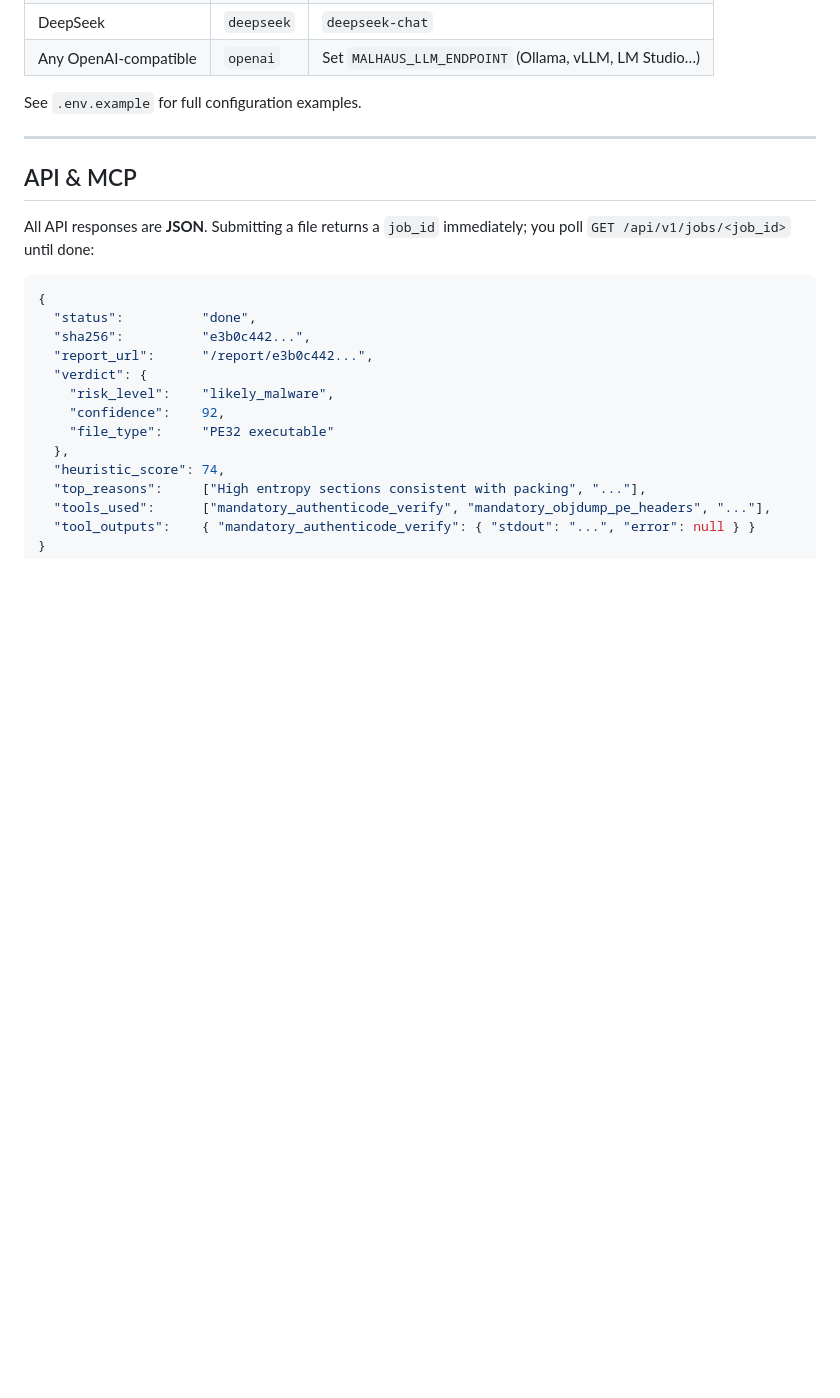
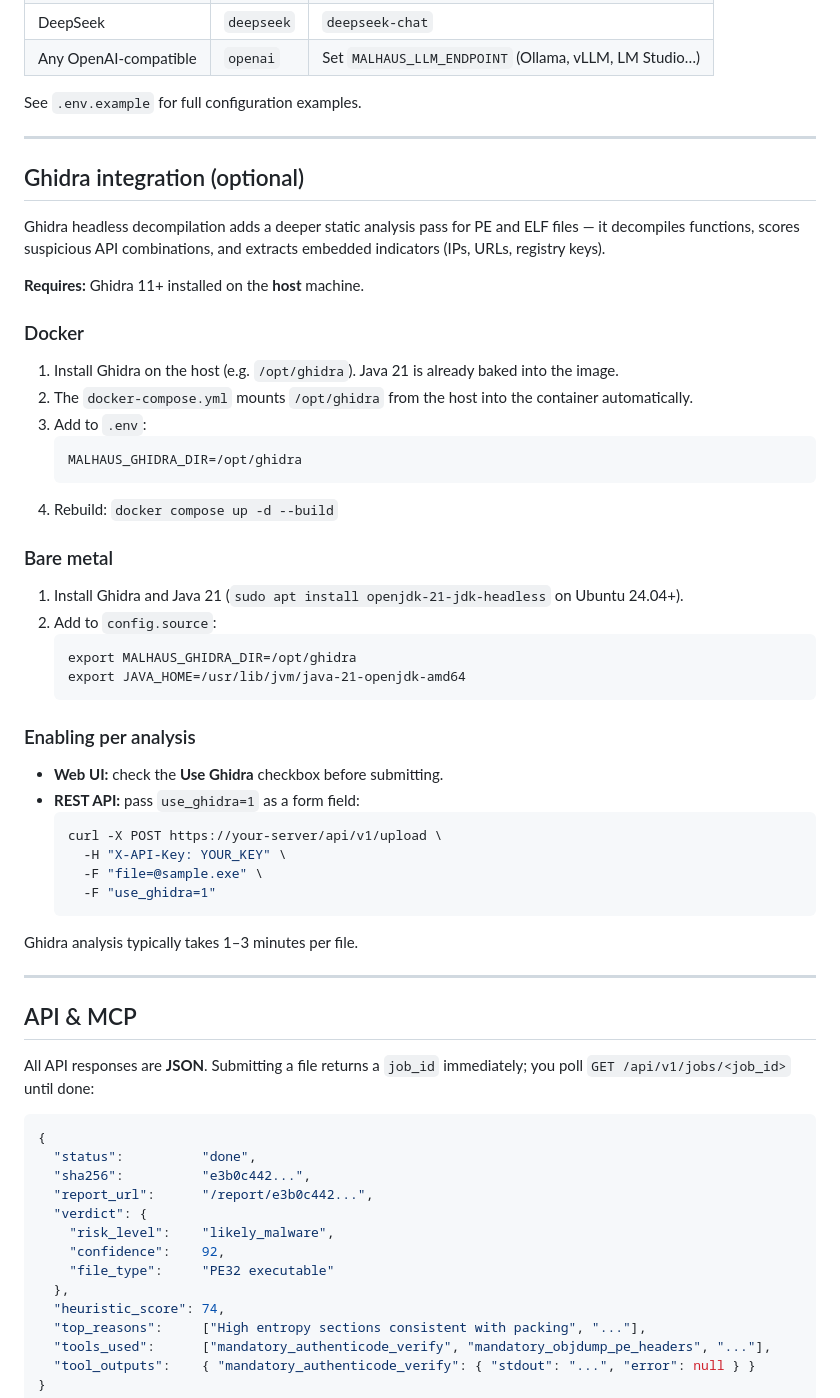
Before and after one commit to toorandom/malhaus, a Markdown page: README.md, the part around the change. GitHub-like rendering; blank space fills up the shorter version.

Commit message:
Add Ghidra integration section to README
Covers Docker setup, bare metal setup, and how to enable
per-analysis via web UI checkbox or REST API use_ghidra=1.

Co-Authored-By: Claude Sonnet 4.6 <noreply@anthropic.com>

````diff
--- a/README.md
+++ b/README.md
@@ -120,6 +120,46 @@ See `.env.example` for full configuration examples.
 
 ---
 
+## Ghidra integration (optional)
+
+Ghidra headless decompilation adds a deeper static analysis pass for PE and ELF files — it decompiles functions, scores suspicious API combinations, and extracts embedded indicators (IPs, URLs, registry keys).
+
+**Requires:** Ghidra 11+ installed on the **host** machine.
+
+### Docker
+
+1. Install Ghidra on the host (e.g. `/opt/ghidra`). Java 21 is already baked into the image.
+2. The `docker-compose.yml` mounts `/opt/ghidra` from the host into the container automatically.
+3. Add to `.env`:
+   ```
+   MALHAUS_GHIDRA_DIR=/opt/ghidra
+   ```
+4. Rebuild: `docker compose up -d --build`
+
+### Bare metal
+
+1. Install Ghidra and Java 21 (`sudo apt install openjdk-21-jdk-headless` on Ubuntu 24.04+).
+2. Add to `config.source`:
+   ```
+   export MALHAUS_GHIDRA_DIR=/opt/ghidra
+   export JAVA_HOME=/usr/lib/jvm/java-21-openjdk-amd64
+   ```
+
+### Enabling per analysis
+
+- **Web UI:** check the **Use Ghidra** checkbox before submitting.
+- **REST API:** pass `use_ghidra=1` as a form field:
+  ```bash
+  curl -X POST https://your-server/api/v1/upload \
+    -H "X-API-Key: YOUR_KEY" \
+    -F "file=@sample.exe" \
+    -F "use_ghidra=1"
+  ```
+
+Ghidra analysis typically takes 1–3 minutes per file.
+
+---
+
 ## API & MCP
 
 All API responses are **JSON**. Submitting a file returns a `job_id` immediately; you poll `GET /api/v1/jobs/<job_id>` until done:
````
